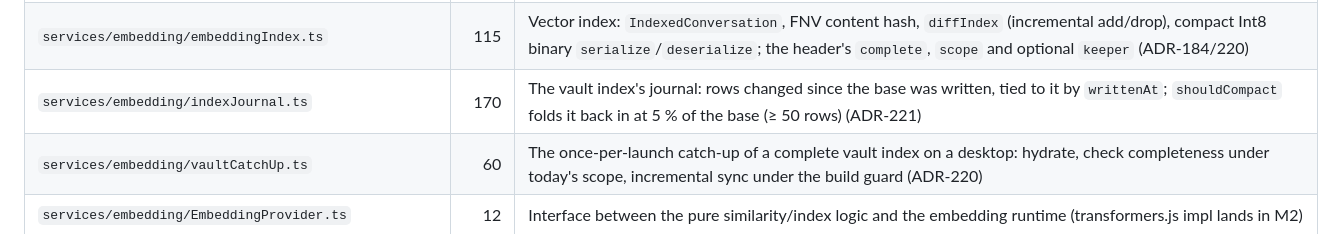
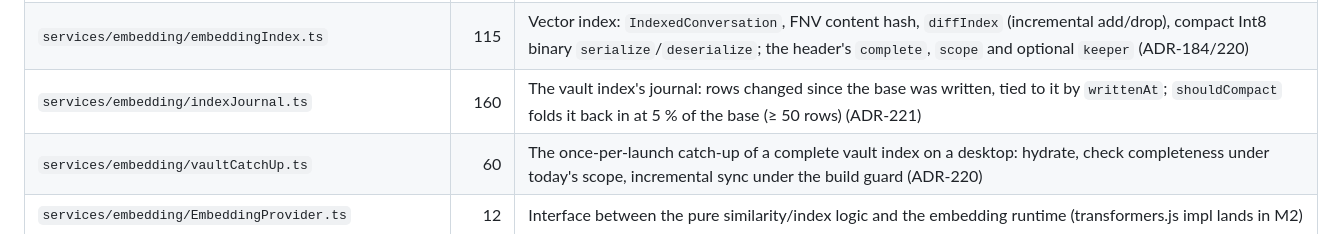
Before and after one commit to smsag/pythia, a Markdown page: docs/architecture.md, the part around the change. GitHub-like rendering.

Commit message:
Correct the journal module's line count in the architecture table
Co-Authored-By: Claude Opus 5.5 <noreply@anthropic.com>
Claude-Session: https://claude.ai/code/session_01VdkvMSvw3t7dfEsPBxcD6L

```diff
--- a/docs/architecture.md
+++ b/docs/architecture.md
@@ -350,7 +350,7 @@ An Obsidian sidebar plugin providing a streaming LLM chat interface tightly inte
 | `services/embedding/vectorMath.ts` | 55 | Related-conversations vector ops (ADR-109 M1): L2-normalize, Int8 quantize, cosine, max-pairwise cosine |
 | `services/embedding/conversationText.ts` | 45 | Chunk a conversation into embed-source texts (lead = title + summary, then message bodies packed to a char budget) |
 | `services/embedding/embeddingIndex.ts` | 115 | Vector index: `IndexedConversation`, FNV content hash, `diffIndex` (incremental add/drop), compact Int8 binary `serialize`/`deserialize`; the header's `complete`, `scope` and optional `keeper` (ADR-184/220) |
-| `services/embedding/indexJournal.ts` | 170 | The vault index's journal: rows changed since the base was written, tied to it by `writtenAt`; `shouldCompact` folds it back in at 5 % of the base (≥ 50 rows) (ADR-221) |
+| `services/embedding/indexJournal.ts` | 160 | The vault index's journal: rows changed since the base was written, tied to it by `writtenAt`; `shouldCompact` folds it back in at 5 % of the base (≥ 50 rows) (ADR-221) |
 | `services/embedding/vaultCatchUp.ts` | 60 | The once-per-launch catch-up of a complete vault index on a desktop: hydrate, check completeness under today's scope, incremental sync under the build guard (ADR-220) |
 | `services/embedding/EmbeddingProvider.ts` | 12 | Interface between the pure similarity/index logic and the embedding runtime (transformers.js impl lands in M2) |
 | `services/embedding/relatedConversations.ts` | 66 | `rankRelated` — max-pairwise cosine ranking of the index vs a source conversation, min-score floor, source excluded; `relatedMinScore(preset, modelId)` reads the model's own floors (ADR-169), `vaultRetrievalMinScore` keeps vault RAG on the original constants |
```
